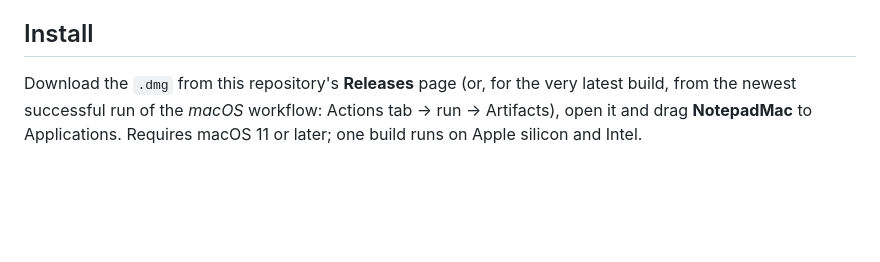
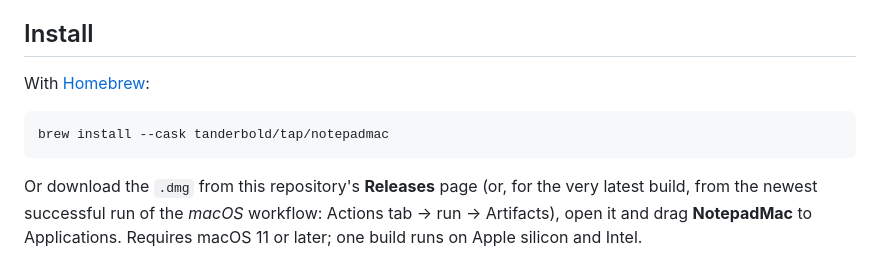
Before and after one commit to tanderbold/NotepadMac, a Markdown page: README.md, the part around the change. Drawn GitHub-style; blank space fills up the shorter version.

Commit message:
macos: README offers the Homebrew cask install
tanderbold/homebrew-tap carries the notepadmac cask (notarized release
dmg, livecheck on the latest GitHub release). homebrew/cask proper
rejects the repository for now - not notable enough (<75 stars) and the
token mentions the platform - so the project's own tap it is.

````diff
--- a/README.md
+++ b/README.md
@@ -71,7 +71,13 @@ the way they do on Windows - the port is written against Notepad++'s own sources
 
 ## Install
 
-Download the `.dmg` from this repository's **Releases** page (or, for the very latest
+With [Homebrew](https://brew.sh):
+
+```
+brew install --cask tanderbold/tap/notepadmac
+```
+
+Or download the `.dmg` from this repository's **Releases** page (or, for the very latest
 build, from the newest successful run of the *macOS* workflow: Actions tab → run →
 Artifacts), open it and drag **NotepadMac** to Applications.
 Requires macOS 11 or later; one build runs on Apple silicon and Intel.
````
